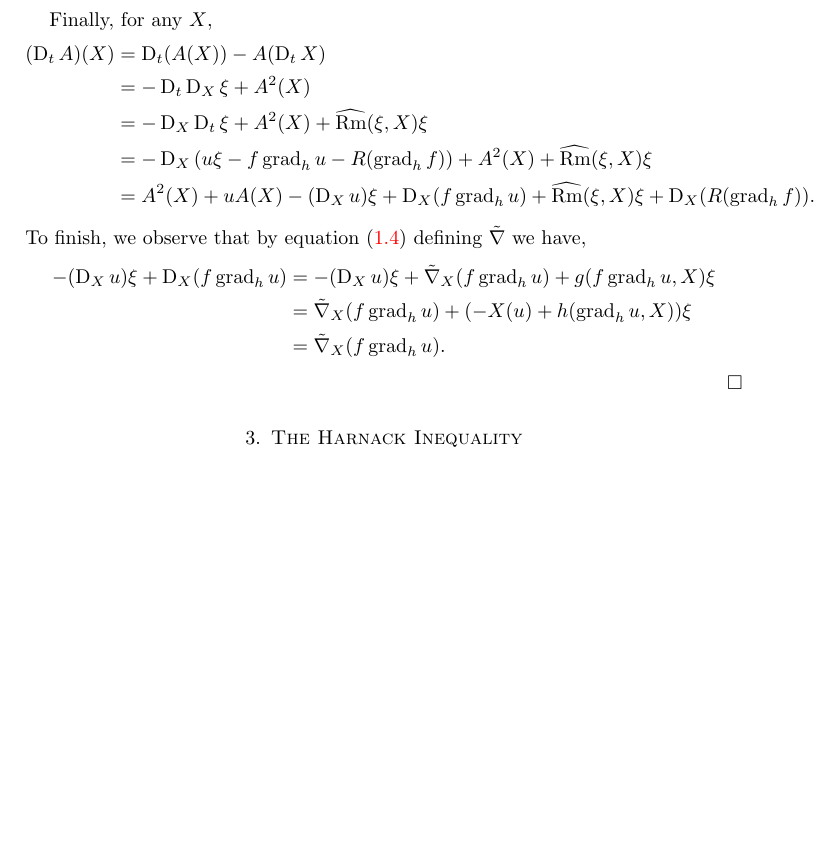
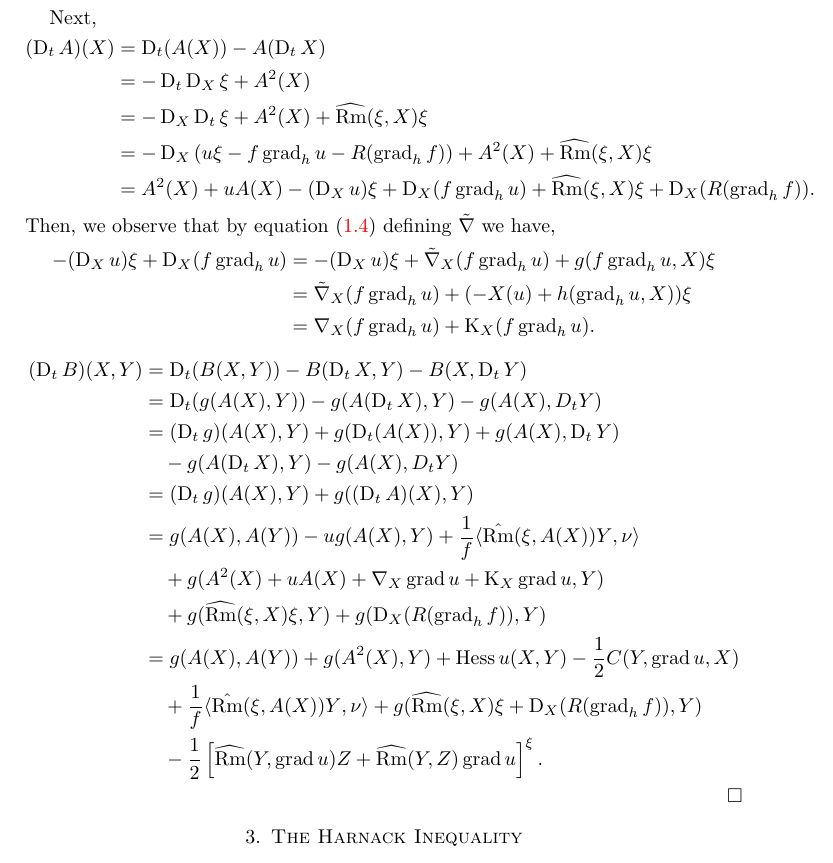
Before and after one commit to pabryan/harnack_riemannian, a LaTeX paper (main.tex): part of page 6 of 7, cut at the place of the change, the shorter picture padded with empty space. Compiled offline with pdfLaTeX.

Commit message:
Evolution of B and rewrote evolution of A to use \nabla and K instead of \tilde{\nabla}.

```diff
--- a/main.tex
+++ b/main.tex
@@ -328,7 +332,7 @@ The evolution of $\xi$ follows readily, using this second expression and $\D_t f
 \end{split}
 \]
 
-Finally, for any $X$,
+Next,
 \[
 \begin{split}
 (\D_t A)(X) &= \D_t (A(X)) - A(\D_t X) \\
@@ -338,12 +342,28 @@ Finally, for any $X$,
 &= A^2(X) + u A(X) -(\D_X u)\xi + \D_X (f\grad_h u) + \widehat{\Rm} (\xi, X) \xi + \D_X (R(\grad_h f)).
 \end{split}
 \]
-To finish, we observe that by equation \eqref{gauss equ2} defining $\tilde{\nabla}$ we have,
+Then, we observe that by equation \eqref{gauss equ2} defining $\tilde{\nabla}$ we have,
 \[
 \begin{split}
 -(\D_X u)\xi + \D_X (f\grad_h u) &= -(\D_X u)\xi + \tilde{\nabla}_X (f\grad_h u) + g(f \grad_h u, X) \xi \\
 &= \tilde{\nabla}_X (f\grad_h u) + (-X(u) + h(\grad_h u, X))\xi \\
-&= \tilde{\nabla}_X (f\grad_h u).
+&= \nabla_X (f\grad_h u) + \diff_X (f\grad_h u).
+\end{split}
+\]
+
+\[
+\begin{split}
+(\D_t B) (X, Y) &= \D_t (B(X, Y)) - B(\D_t X, Y) - B(X, \D_t Y) \\
+&= \D_t (g(A(X), Y)) - g(A(\D_tX), Y) - g(A(X), D_t Y) \\
+&= (\D_t g)(A(X), Y) + g(\D_t(A(X)), Y) + g(A(X), \D_t Y) \\
+&\quad - g(A(\D_tX), Y) - g(A(X), D_t Y) \\
+&= (\D_t g)(A(X), Y) + g((\D_t A)(X), Y) \\
+&= g(A(X), A(Y)) - u g(A(X), Y) + \frac{1}{f} \ip{\hat{\Rm} (\xi, A(X))Y}{\nu} \\
+&\quad + g(A^2(X) + u A(X) + \nabla_X \grad u + \diff_X \grad u, Y) \\
+&\quad + g(\widehat{\Rm}(\xi, X)\xi, Y) + g(\D_X (R(\grad_h f)), Y) \\
+&= g(A(X), A(Y)) + g(A^2(X), Y) + \hess u (X, Y) -\frac{1}{2} C(Y, \grad u, X) \\
+&\quad +\frac{1}{f} \ip{\hat{\Rm} (\xi, A(X))Y}{\nu} + g(\widehat{\Rm}(\xi, X)\xi  + \D_X (R(\grad_h f)), Y) \\
+&\quad -\frac{1}{2} \left[\widehat{\Rm} (Y, \grad u)Z +  \widehat{\Rm} (Y, Z) \grad u\right]^{\xi}.
 \end{split}
 \]
 \end{proof}
```
Also changed, not shown: main.tex (6 more changed lines).
